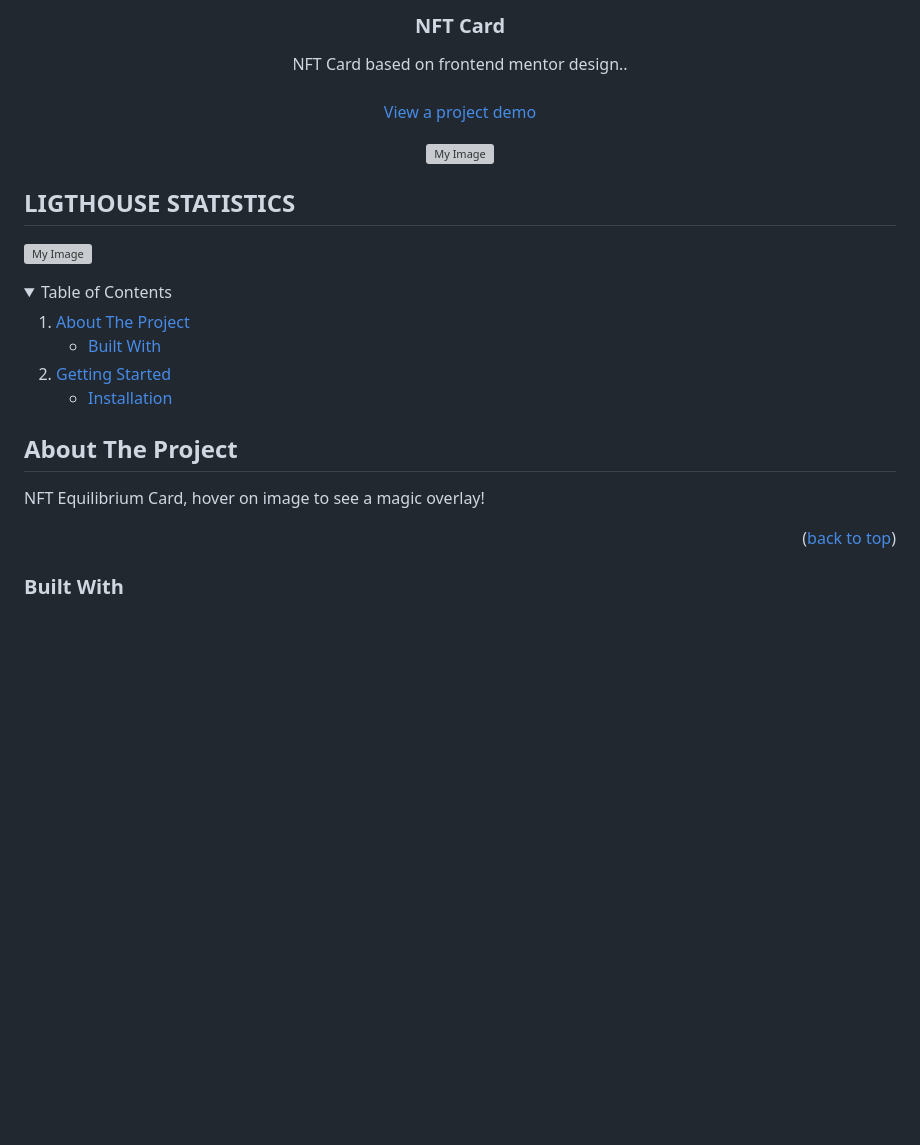
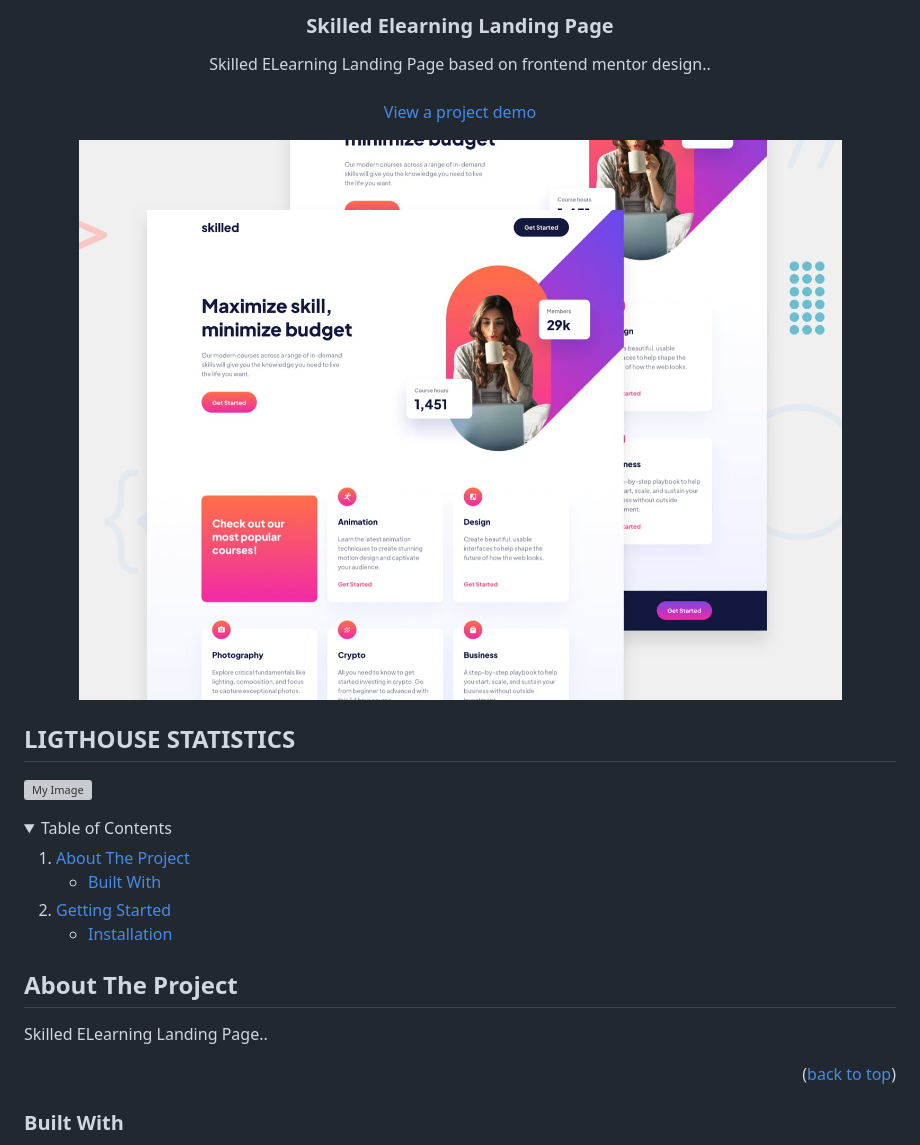
Before and after one commit to PIQON/SkilledLandingPage, a Markdown page: README.md, the part around the change. Rendered like a GitHub page; pictures changed too: assets/preview.jpg (added); folded sections open; blank space fills up the shorter version; grey boxes are pictures that could not be loaded.

Commit message:
add a readme

```diff
--- a/README.md
+++ b/README.md
@@ -1,15 +1,15 @@
 <p id="readme-top"></p>
 <div align="center">
-  <h3 align="center">NFT Card</h3>
+  <h3 align="center">Skilled Elearning Landing Page</h3>
 
   <p align="center">
-     NFT Card based on frontend mentor design..
+     Skilled ELearning Landing Page based on frontend mentor design..
     <br />
     <br />
     <a href="https://product-preview-tobr.vercel.app/">View a project demo</a>
   </p>
 
-![My Image](assets/images/preview.png)
+![My Image](assets/preview.jpg)
 
 </div>
 
@@ -40,7 +40,7 @@
 
 ## About The Project
 
-NFT Equilibrium Card, hover on image to see a magic overlay!
+Skilled ELearning Landing Page..
 
 <p align="right">(<a href="#readme-top">back to top</a>)</p>
 
```
